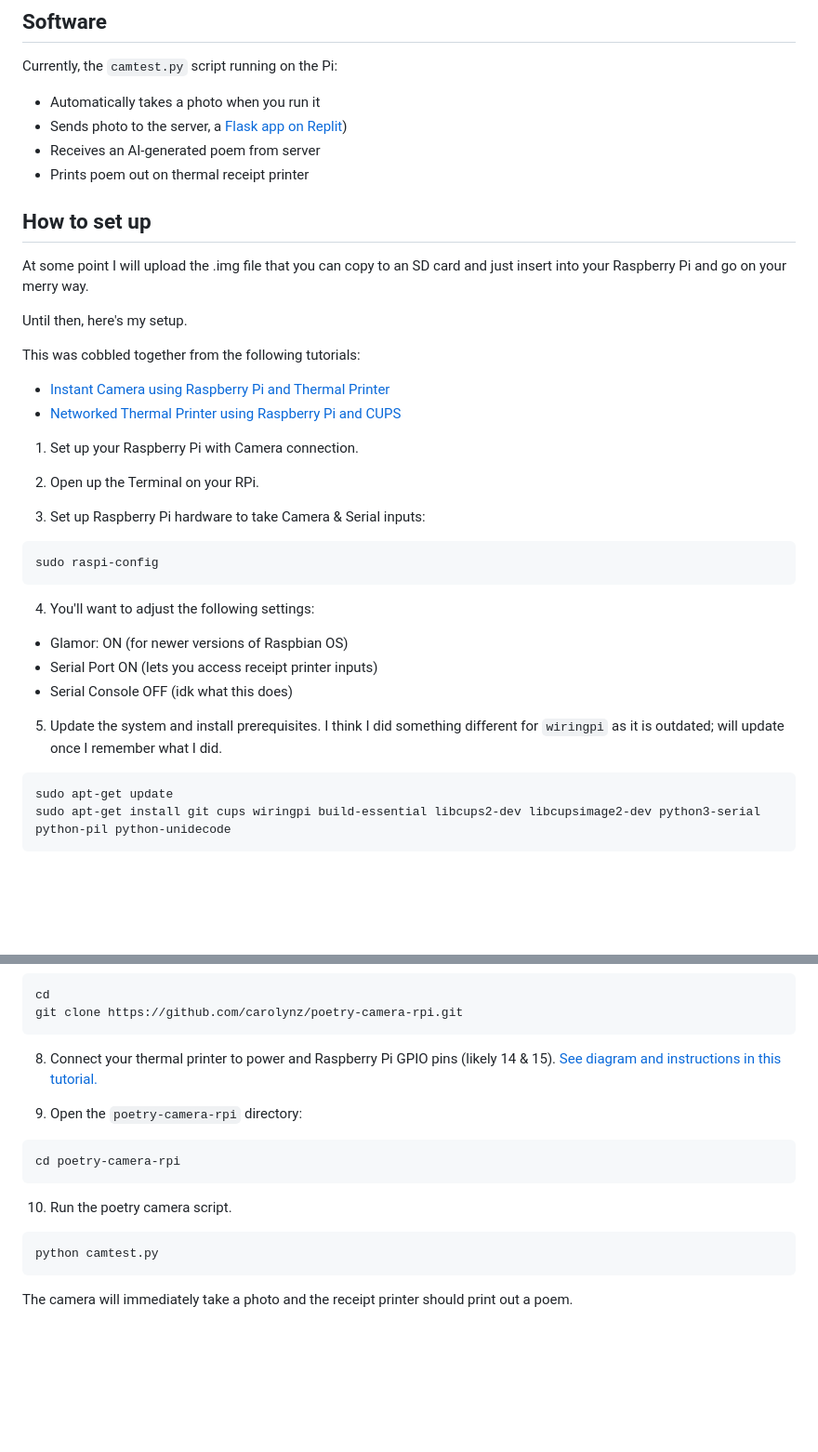
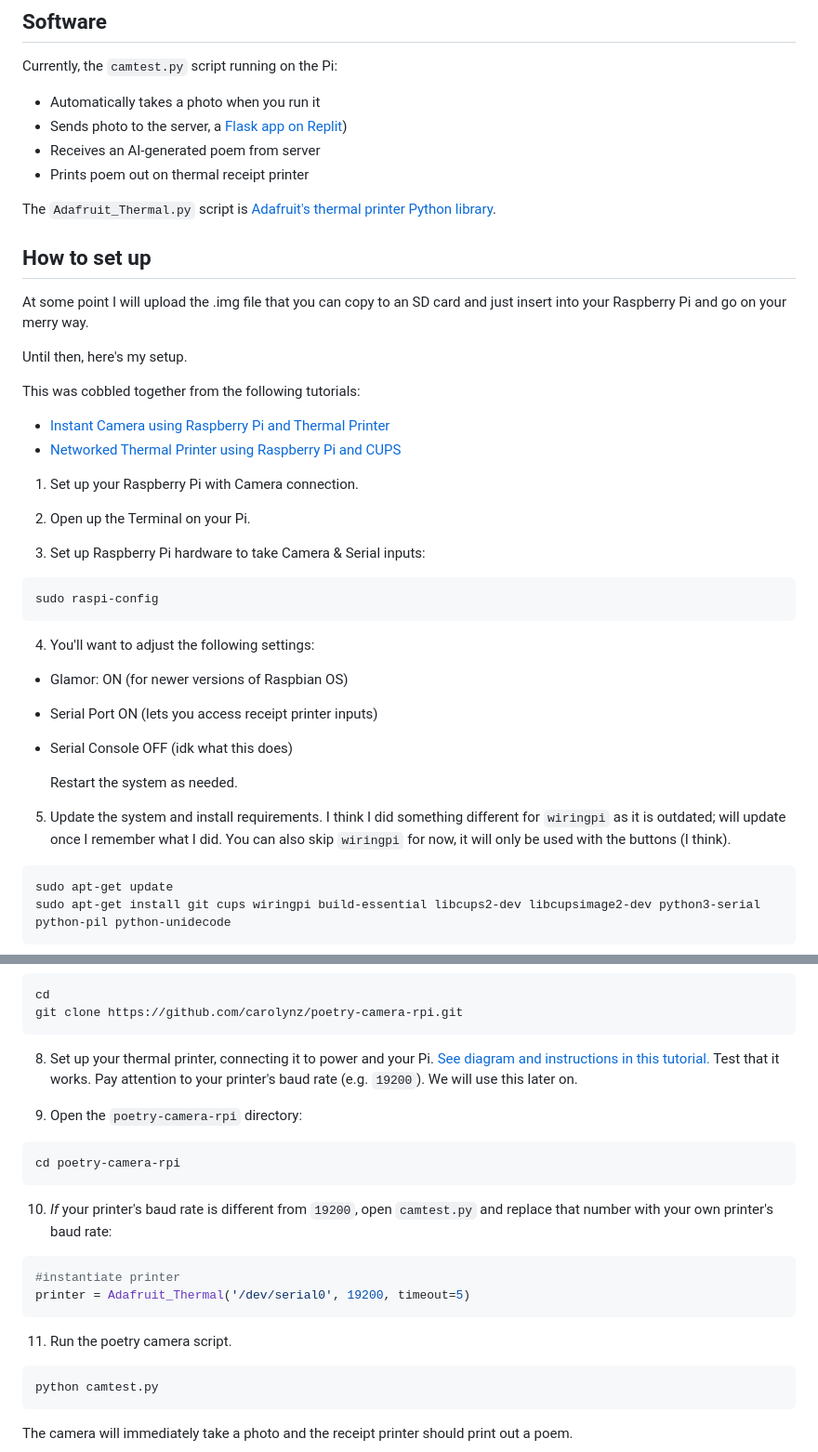
Before and after one commit to carolynz/poetry-camera-rpi, a Markdown page: README.md, 2 parts joined by grey strips. Shown at 93% size. Drawn GitHub-style; blank space fills up the shorter version.

Commit message:
clearer instructions on printer setup and double-checking baud rate

````diff
--- a/README.md
+++ b/README.md
@@ -34,6 +34,7 @@ Currently, the `camtest.py` script running on the Pi:
 - Receives an AI-generated poem from server
 - Prints poem out on thermal receipt printer
 
+The `Adafruit_Thermal.py` script is [Adafruit's thermal printer Python library](https://github.com/adafruit/Python-Thermal-Printer).
 
 ## How to set up
 At some point I will upload the .img file that you can copy to an SD card and just insert into your Raspberry Pi and go on your merry way.
@@ -47,7 +48,7 @@ This was cobbled together from the following tutorials:
 
 1. Set up your Raspberry Pi with Camera connection.
 
-2. Open up the Terminal on your RPi.
+2. Open up the Terminal on your Pi.
 
 3. Set up Raspberry Pi hardware to take Camera & Serial inputs:
 ```shell
@@ -58,7 +59,9 @@ sudo raspi-config
   - Serial Port ON (lets you access receipt printer inputs)
   - Serial Console OFF (idk what this does)
 
-5. Update the system and install prerequisites. I think I did something different for `wiringpi` as it is outdated; will update once I remember what I did.
+    Restart the system as needed.
+
+5. Update the system and install requirements. I think I did something different for `wiringpi` as it is outdated; will update once I remember what I did. You can also skip `wiringpi` for now, it will only be used with the buttons (I think).
 ```shell
 sudo apt-get update
 sudo apt-get install git cups wiringpi build-essential libcups2-dev libcupsimage2-dev python3-serial python-pil python-unidecode
@@ -79,15 +82,20 @@ cd
 git clone https://github.com/carolynz/poetry-camera-rpi.git
 ```
 
-8. Connect your thermal printer to power and Raspberry Pi GPIO pins (likely 14 & 15). [See diagram and instructions in this tutorial.](https://learn.adafruit.com/networked-thermal-printer-using-cups-and-raspberry-pi/connect-and-configure-printer)
-
+8. Set up your thermal printer, connecting it to power and your Pi. [See diagram and instructions in this tutorial.](https://learn.adafruit.com/networked-thermal-printer-using-cups-and-raspberry-pi/connect-and-configure-printer)
+   Test that it works. Pay attention to your printer's baud rate (e.g. `19200`). We will use this later on.
 
 9. Open the `poetry-camera-rpi` directory:
 ```shell
 cd poetry-camera-rpi
 ```
+10. *If* your printer's baud rate is different from `19200`, open `camtest.py` and replace that number with your own printer's baud rate:
+```shell
+#instantiate printer
+printer = Adafruit_Thermal('/dev/serial0', 19200, timeout=5)
+```
 
-10. Run the poetry camera script.
+11. Run the poetry camera script.
 ```shell
 python camtest.py
 ```
````
